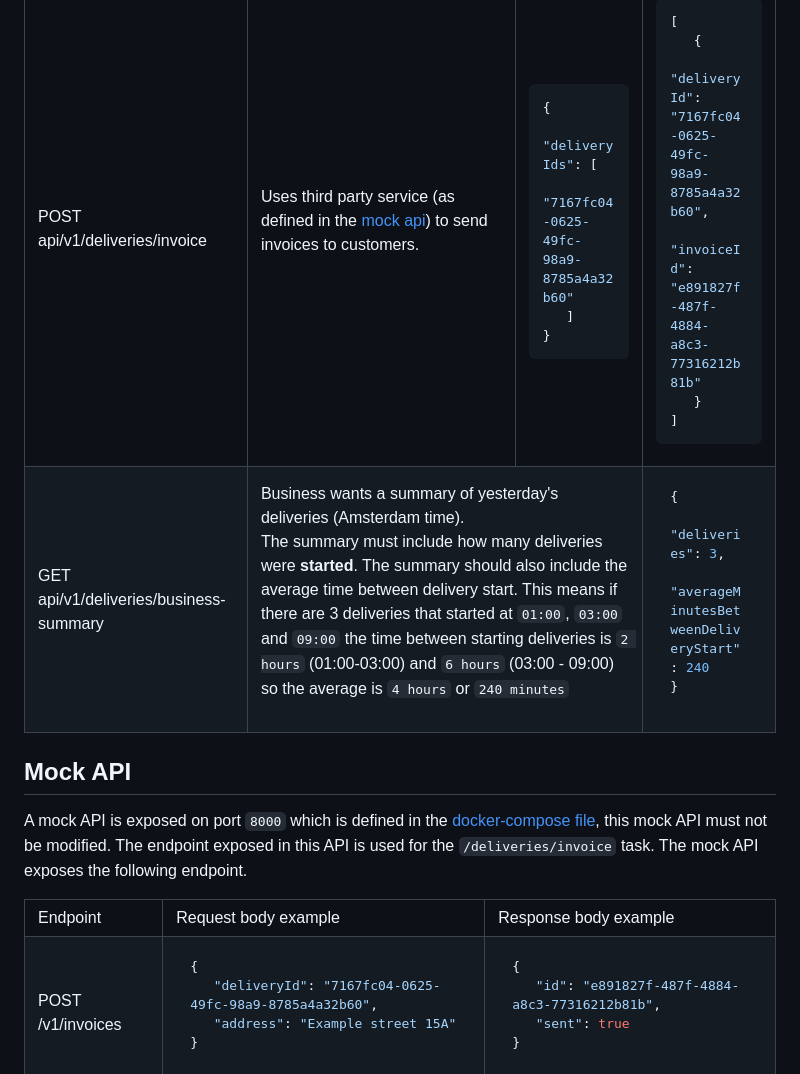
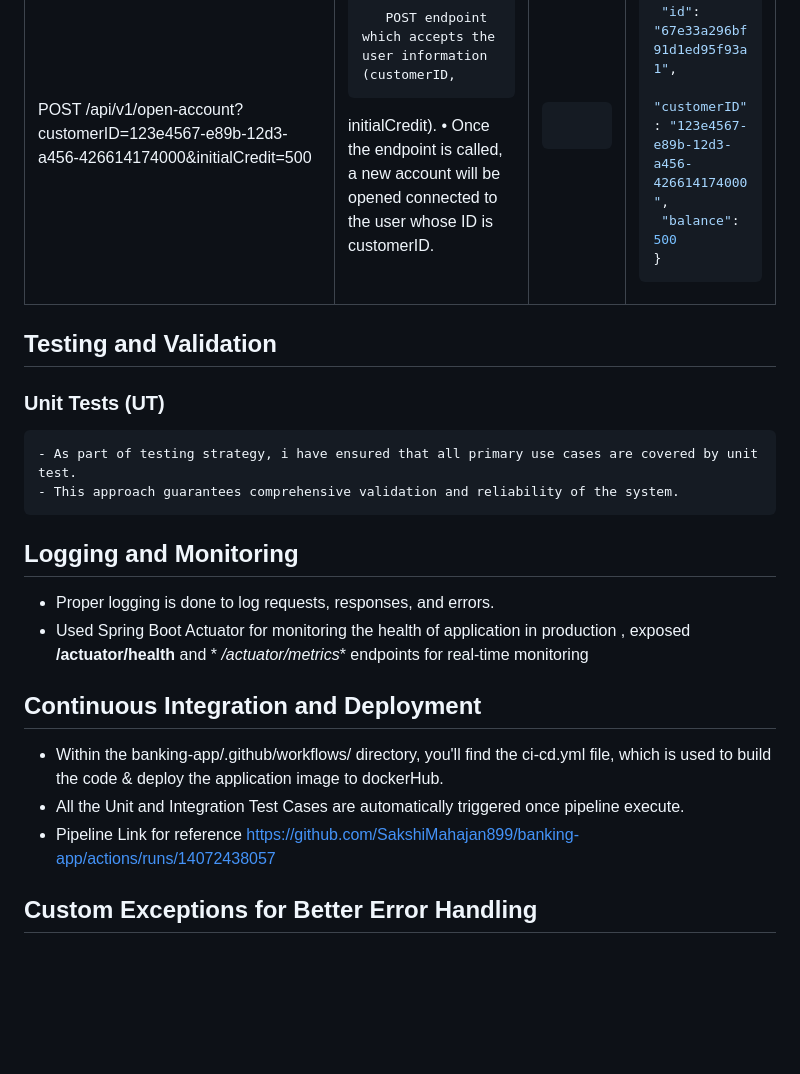
Before and after one commit to SakshiMahajan899/banking-app, a Markdown page: README.md, the part around the change printed below. Drawn GitHub-style; blank space fills up the shorter version.

````diff
--- a/README.md
+++ b/README.md
@@ -52,87 +102,56 @@ Follow the requirements below and be ready to support decisions made in implemen
 <tr>
-   <td>POST api/v1/deliveries/invoice</td>
+   <td>POST /api/v1/open-account?customerID=123e4567-e89b-12d3-a456-426614174000&initialCredit=500 </td>
    <td>
 
-   Uses third party service (as defined in the [mock api](#mock-api)) to send invoices to customers.
+       POST endpoint which accepts the user information (customerID,
+initialCredit).
+• Once the endpoint is called, a new account will be opened connected to the user whose ID is
+customerID.
 
    </td>
    <td>
 
    ```json
-   {
-      "deliveryIds": [
-         "7167fc04-0625-49fc-98a9-8785a4a32b60"
-      ]
-   }
+
    ```
 
    </td>
    <td>
 
    ```json
-   [
       {
-         "deliveryId": "7167fc04-0625-49fc-98a9-8785a4a32b60",
-         "invoiceId": "e891827f-487f-4884-a8c3-77316212b81b"
-      }
-   ]
+    "id": "67e33a296bf91d1ed95f93a1",
+    "customerID": "123e4567-e89b-12d3-a456-426614174000",
+    "balance": 500
+}
    ```
 
    </td>
 </tr>
 
-<!-- GET api/v1/deliveries/business-summary -->
-<tr>
-   <td>GET api/v1/deliveries/business-summary</td>
-   <td colspan="2">
 
-   Business wants a summary of yesterday's deliveries (Amsterdam time).<br>The summary must include how many deliveries were **started**. The summary should also include the average time between delivery start. This means if there are 3 deliveries that started at `01:00`, `03:00` and `09:00` the time between starting deliveries is `2 hours` (01:00-03:00) and `6 hours` (03:00 - 09:00) so the average is `4 hours` or `240 minutes`
-
-   </td>
-   <td>
-
-   ```json
-   {
-      "deliveries": 3,
-      "averageMinutesBetweenDeliveryStart": 240
-   }
-   ```
-
-   </td>
-</tr>
 </table>
 
-## Mock API
-A mock API is exposed on port `8000` which is defined in the [docker-compose file](./docker-compose.yml#L4), this mock API must not be modified. The endpoint exposed in this API is used for the `/deliveries/invoice` task. The mock API exposes the following endpoint.
-<!-- POST /v1/invoices -->
-<table>
-<tr>
-   <td>Endpoint</td><td>Request body example</td><td>Response body example</td>
-</tr>
-<tr>
-   <td>POST /v1/invoices</td>
-   <td>
+## Testing and Validation
 
-   ```json
-   {
-      "deliveryId": "7167fc04-0625-49fc-98a9-8785a4a32b60",
-      "address": "Example street 15A"
-   }
-   ```
+### Unit Tests (UT)
 
-   </td>
-   <td>
+    - As part of testing strategy, i have ensured that all primary use cases are covered by unit test.
+    - This approach guarantees comprehensive validation and reliability of the system.
 
-   ```json
-   {
-      "id": "e891827f-487f-4884-a8c3-77316212b81b",
-      "sent": true
-   }
-   ```
+## Logging and Monitoring
 
-   </td>
-</tr>
-</table>
+- Proper logging is done to log requests, responses, and errors.
+- Used Spring Boot Actuator for monitoring the health of application in production , exposed **/actuator/health** and *
+  */actuator/metrics** endpoints for real-time monitoring
+
+## Continuous Integration and Deployment
+
+- Within the banking-app/.github/workflows/ directory, you'll find the ci-cd.yml file, which is used to
+  build the code & deploy the application image to dockerHub.
+- All the Unit and Integration Test Cases are automatically triggered once pipeline execute.
+- Pipeline Link for reference https://github.com/SakshiMahajan899/banking-app/actions/runs/14072438057
 
 
+## Custom Exceptions for Better Error Handling
 
````
Also changed, not shown: other parts of README.md (+74 -48 lines).
